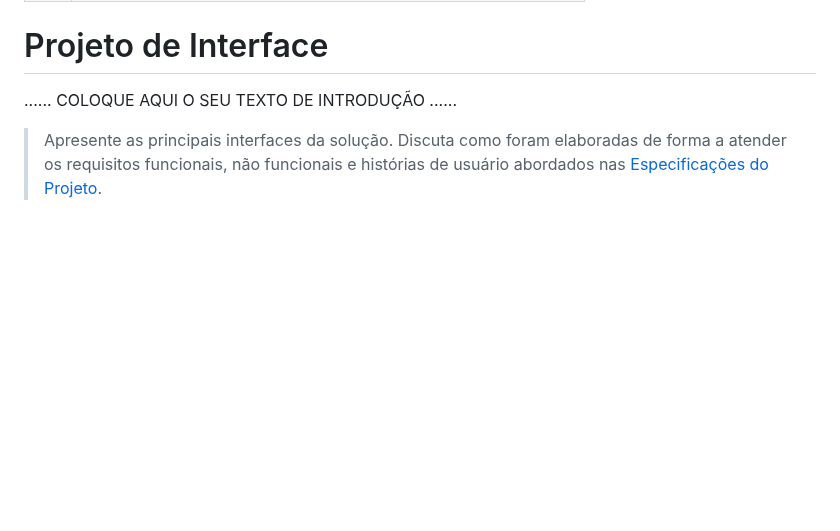
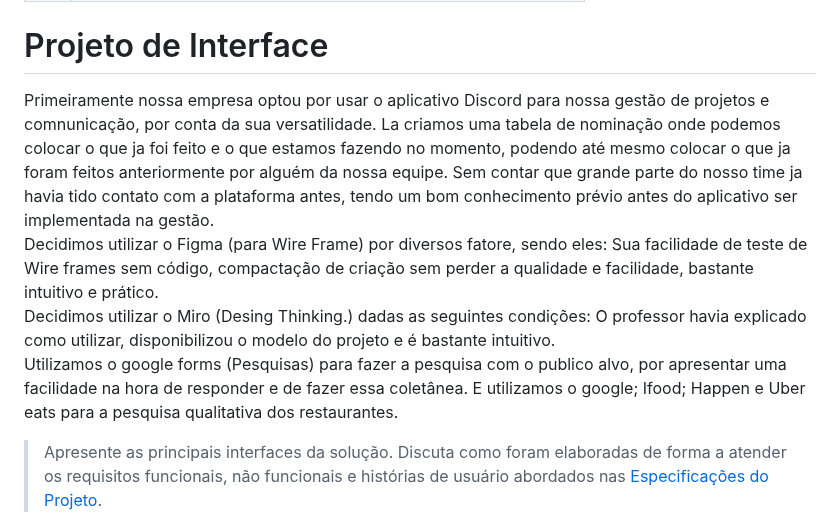
Before and after one commit to ICEI-PUC-Minas-PPLCC-TI/ti-1-ppl-cc-m2-20231-filtro-de-restaurantes-grupo-2, a Markdown page: docs/relatorio/Relatorio Tecnico - TEMPLATE.md, the part around the change. Drawn GitHub-style; blank space fills up the shorter version.

```diff
--- a/docs/relatorio/Relatorio Tecnico - TEMPLATE.md
+++ b/docs/relatorio/Relatorio Tecnico - TEMPLATE.md
@@ -163,7 +163,10 @@ O projeto está restrito pelos itens apresentados na tabela a seguir.
 
 # Projeto de Interface
 
-......  COLOQUE AQUI O SEU TEXTO DE INTRODUÇÃO ......
+  Primeiramente nossa empresa optou por usar o aplicativo Discord para nossa gestão de projetos e comnunicação, por conta da sua versatilidade. La criamos uma tabela de nominação onde podemos colocar o que ja foi feito e o que estamos fazendo no momento, podendo até mesmo colocar o que ja foram feitos anteriormente por alguém da nossa equipe. Sem contar que grande parte do nosso time ja havia tido contato com a plataforma antes, tendo um bom conhecimento prévio antes do aplicativo ser implementada na gestão.<br/>
+  Decidimos utilizar o Figma (para Wire Frame) por diversos fatore, sendo eles: Sua facilidade de teste de Wire frames sem código, compactação de criação sem perder a qualidade e facilidade, bastante intuitivo e prático.<br/>
+  Decidimos utilizar o Miro (Desing  Thinking.) dadas as seguintes condições: O professor havia explicado como utilizar, disponibilizou o modelo do projeto e é bastante intuitivo. <br/>
+  Utilizamos o google forms (Pesquisas) para fazer a pesquisa com o publico alvo, por apresentar uma facilidade na hora de responder e de fazer essa coletânea. E utilizamos o google; Ifood; Happen e Uber eats para a pesquisa qualitativa dos restaurantes.<br/>
 
 > Apresente as principais interfaces da solução. Discuta como
 > foram elaboradas de forma a atender os requisitos funcionais, não
```
